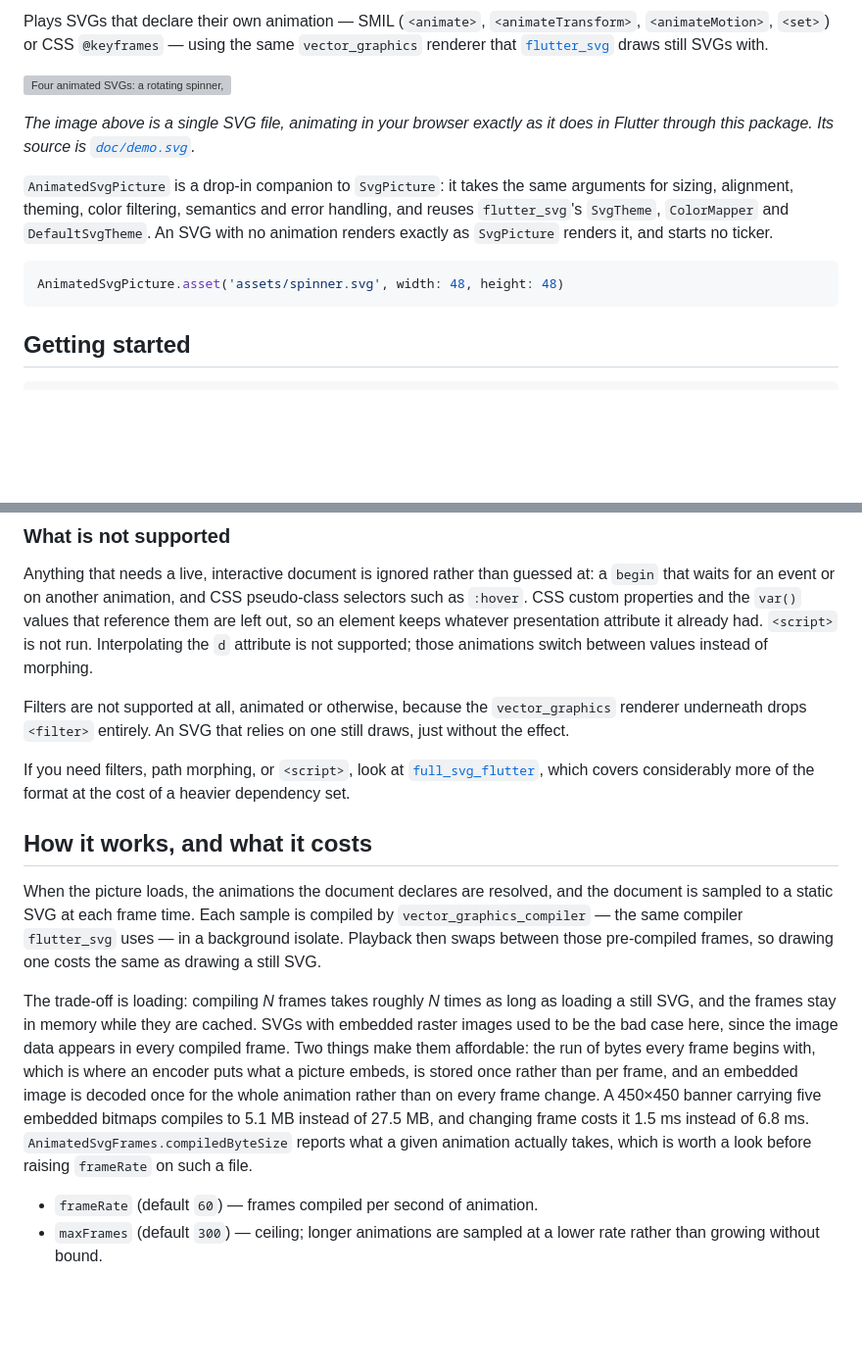
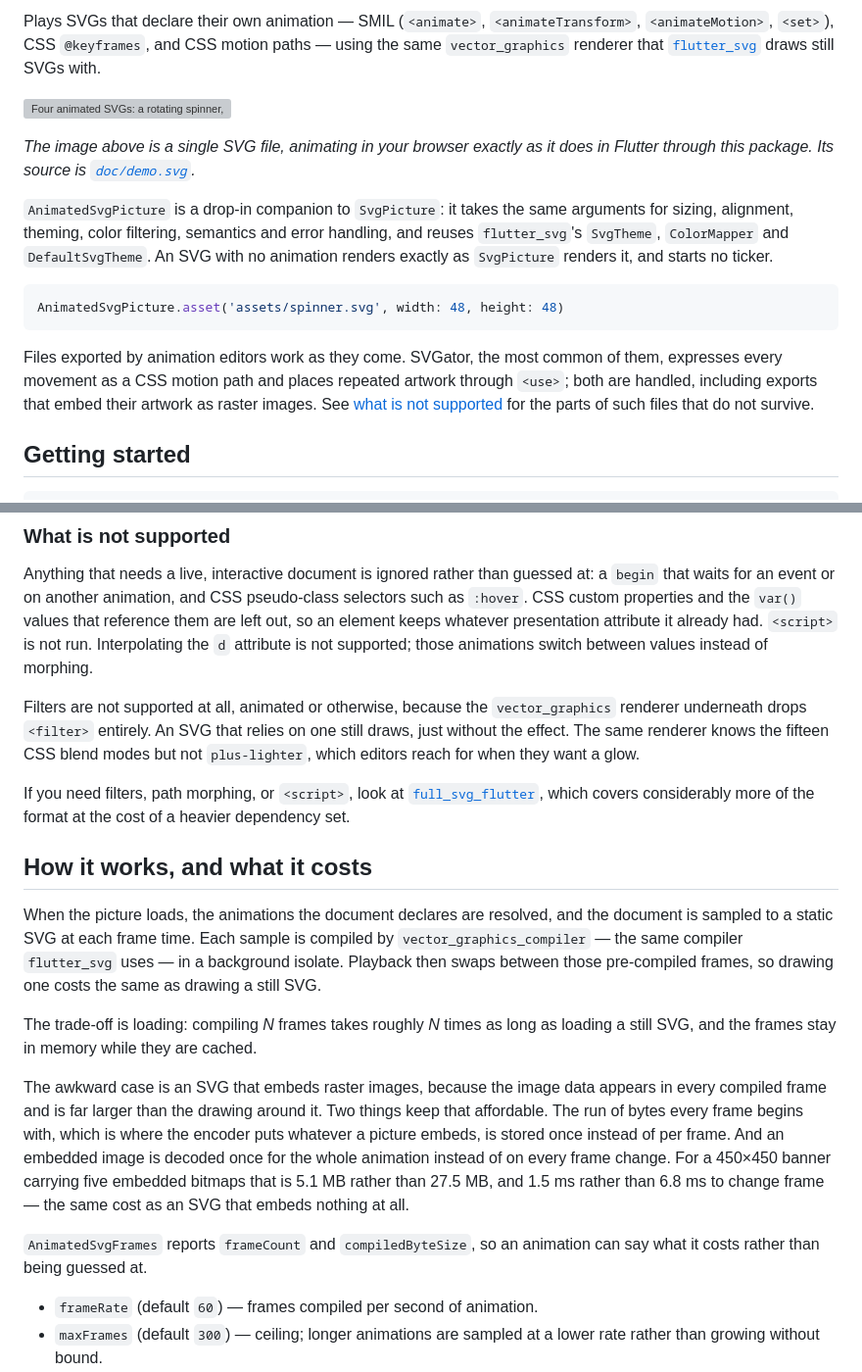
Before and after one commit to Treamz/svg_animate, a Markdown page: README.md, 2 parts joined by grey strips. Shown at 98% size. Rendered like a GitHub page; blank space fills up the shorter version; grey boxes are pictures that could not be loaded.

Commit message:
Bring the README up to what the package now does
Motion paths and exports from animation editors were only visible deep in
the feature list, the cost section still described the state before the
frames were deduplicated, and the blend mode editors use for glows was
not named among the things the renderer drops.

````diff
--- a/README.md
+++ b/README.md
@@ -3,6 +5,6 @@
 Plays SVGs that declare their own animation — SMIL (`<animate>`,
-`<animateTransform>`, `<animateMotion>`, `<set>`) or CSS `@keyframes` — using
-the same `vector_graphics` renderer that
+`<animateTransform>`, `<animateMotion>`, `<set>`), CSS `@keyframes`, and CSS
+motion paths — using the same `vector_graphics` renderer that
 [`flutter_svg`](https://pub.dev/packages/flutter_svg) draws still SVGs with.
 
 <!-- markdownlint-disable MD033 -->
@@ -23,6 +25,12 @@ renders it, and starts no ticker.
 ```dart
 AnimatedSvgPicture.asset('assets/spinner.svg', width: 48, height: 48)
 ```
+
+Files exported by animation editors work as they come. SVGator, the most common
+of them, expresses every movement as a CSS motion path and places repeated
+artwork through `<use>`; both are handled, including exports that embed their
+artwork as raster images. See [what is not supported](#what-is-not-supported)
+for the parts of such files that do not survive.
 
 ## Getting started
 
@@ -114,7 +122,9 @@ of morphing.
 
 Filters are not supported at all, animated or otherwise, because the
 `vector_graphics` renderer underneath drops `<filter>` entirely. An SVG that
-relies on one still draws, just without the effect.
+relies on one still draws, just without the effect. The same renderer knows the
+fifteen CSS blend modes but not `plus-lighter`, which editors reach for when
+they want a glow.
 
 If you need filters, path morphing, or `<script>`, look at
 [`full_svg_flutter`](https://pub.dev/packages/full_svg_flutter), which covers
@@ -130,15 +140,18 @@ so drawing one costs the same as drawing a still SVG.
 
 The trade-off is loading: compiling *N* frames takes roughly *N* times as long
 as loading a still SVG, and the frames stay in memory while they are cached.
-SVGs with embedded raster images used to be the bad case here, since the image
-data appears in every compiled frame. Two things make them affordable: the run
-of bytes every frame begins with, which is where an encoder puts what a picture
-embeds, is stored once rather than per frame, and an embedded image is decoded
-once for the whole animation rather than on every frame change. A 450×450 banner
-carrying five embedded bitmaps compiles to 5.1 MB instead of 27.5 MB, and
-changing frame costs it 1.5 ms instead of 6.8 ms. `AnimatedSvgFrames.compiledByteSize`
-reports what a given animation actually takes, which is worth a look before
-raising `frameRate` on such a file.
+
+The awkward case is an SVG that embeds raster images, because the image data
+appears in every compiled frame and is far larger than the drawing around it.
+Two things keep that affordable. The run of bytes every frame begins with, which
+is where the encoder puts whatever a picture embeds, is stored once instead of
+per frame. And an embedded image is decoded once for the whole animation instead
+of on every frame change. For a 450×450 banner carrying five embedded bitmaps
+that is 5.1 MB rather than 27.5 MB, and 1.5 ms rather than 6.8 ms to change
+frame — the same cost as an SVG that embeds nothing at all.
+
+`AnimatedSvgFrames` reports `frameCount` and `compiledByteSize`, so an animation
+can say what it costs rather than being guessed at.
 
 - `frameRate` (default `60`) — frames compiled per second of animation.
 - `maxFrames` (default `300`) — ceiling; longer animations are sampled at a
````
Also changed, not shown: other parts of README.md (+2 -0 lines).
